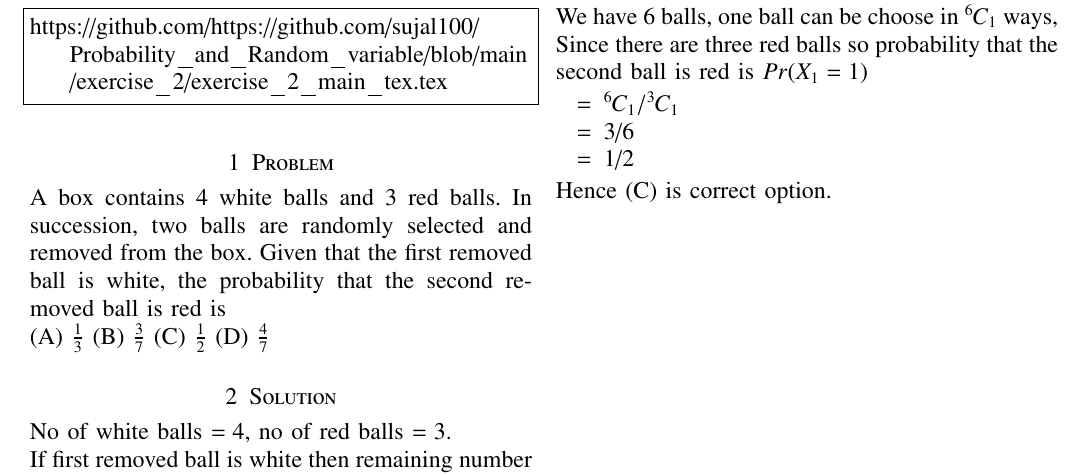
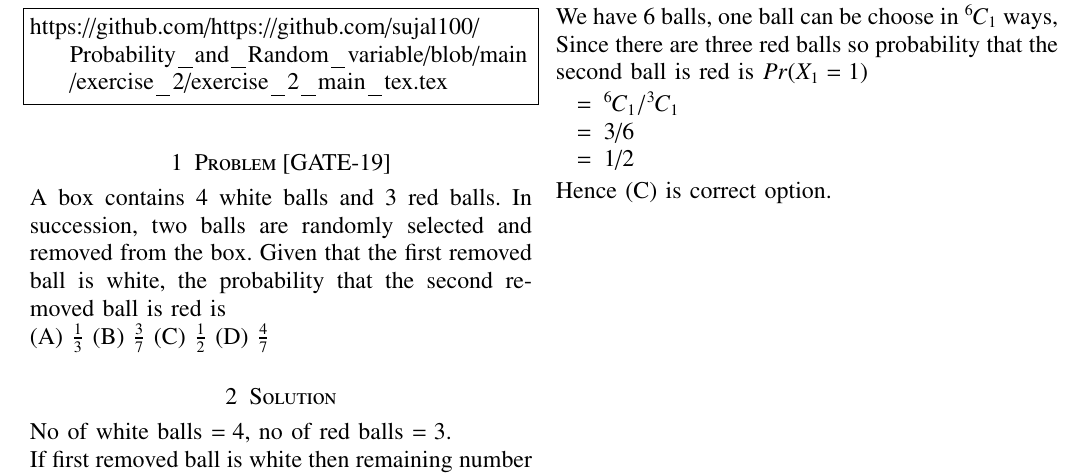
Before and after one commit to sujal100/sujal100-Probability_and_Random_variable, a LaTeX problem sheet (exercise_2/exercise_2_main_tex.tex): part of the page, cut so that both start at the same text. Compiled offline with pdfLaTeX.

Commit message:
Add files via upload

```diff
--- a/exercise_2/exercise_2_main_tex.tex
+++ b/exercise_2/exercise_2_main_tex.tex
@@ -141,7 +141,7 @@ and latex codes from
 \begin{lstlisting}
 https://github.com/https://github.com/sujal100/Probability_and_Random_variable/blob/main/exercise_2/exercise_2_main_tex.tex
 \end{lstlisting}
-\section{Problem}
+\section{Problem [GATE-19]}
 A box contains 4 white balls and 3 red balls. In succession, two balls are randomly selected and removed from the box. Given that the first removed ball is white, the probability that the second removed ball is red is\\
 (A) $\frac{1}{3}$
 (B) $\frac{3}{7}$
```
Also changed, not shown: exercise_2/exercise_2_pdf.pdf.
